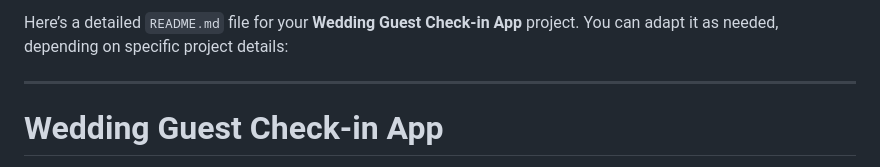
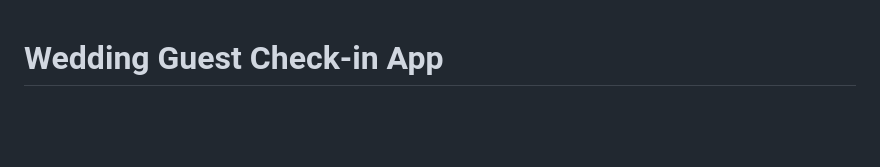
Before and after one commit to RoyBidani/wedding-guest-checkin, a Markdown page: README.md, the part around the change. Drawn GitHub-style; blank space fills up the shorter version.

```diff
--- a/README.md
+++ b/README.md
@@ -1,7 +1,3 @@
-Here’s a detailed `README.md` file for your **Wedding Guest Check-in App** project. You can adapt it as needed, depending on specific project details:
-
----
-
 # Wedding Guest Check-in App
 
 This web-based application allows users to manage guest check-ins at a wedding event. It provides real-time updates of guest statuses, the ability to search guests by name or phone number, and easily mark them as "checked-in". It also features the ability to add new guests to the list during the event.
```
